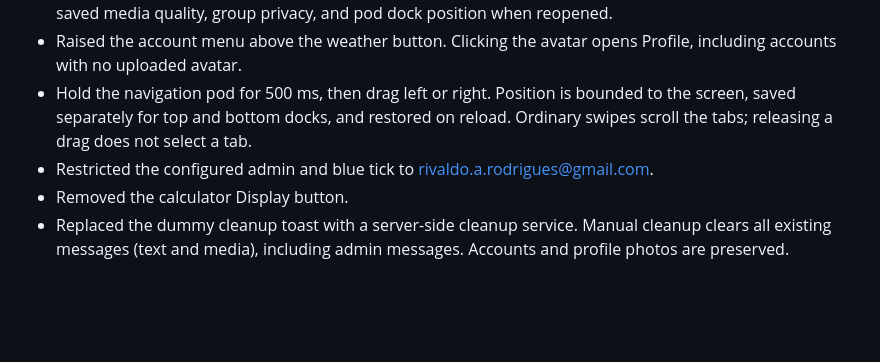
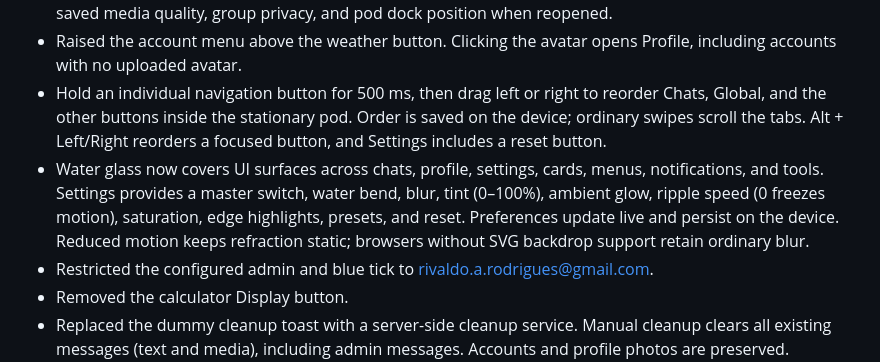
Before and after one commit to RivaXx/Orbit-Messaging-, a Markdown page: ORBIT_SETTINGS_CLEANUP_UPDATE.md, the part around the change. Drawn GitHub-style; blank space fills up the shorter version.

Commit message:
Document full UI glass settings and individual navigation reordering

```diff
--- a/ORBIT_SETTINGS_CLEANUP_UPDATE.md
+++ b/ORBIT_SETTINGS_CLEANUP_UPDATE.md
@@ -3,7 +3,8 @@ Changes made on 14 October 2026
 - Fixed the accent palette across body themes, gradients, glow, and logo. The saved accent is restored quietly on reload.
 - Custom blur, opacity, and glow values now survive reload, including zero. Settings radio controls reflect saved media quality, group privacy, and pod dock position when reopened.
 - Raised the account menu above the weather button. Clicking the avatar opens Profile, including accounts with no uploaded avatar.
-- Hold the navigation pod for 500 ms, then drag left or right. Position is bounded to the screen, saved separately for top and bottom docks, and restored on reload. Ordinary swipes scroll the tabs; releasing a drag does not select a tab.
+- Hold an individual navigation button for 500 ms, then drag left or right to reorder Chats, Global, and the other buttons inside the stationary pod. Order is saved on the device; ordinary swipes scroll the tabs. Alt + Left/Right reorders a focused button, and Settings includes a reset button.
+- Water glass now covers UI surfaces across chats, profile, settings, cards, menus, notifications, and tools. Settings provides a master switch, water bend, blur, tint (0–100%), ambient glow, ripple speed (0 freezes motion), saturation, edge highlights, presets, and reset. Preferences update live and persist on the device. Reduced motion keeps refraction static; browsers without SVG backdrop support retain ordinary blur.
 - Restricted the configured admin and blue tick to rivaldo.a.rodrigues@gmail.com.
 - Removed the calculator Display button.
 - Replaced the dummy cleanup toast with a server-side cleanup service. Manual cleanup clears all existing messages (text and media), including admin messages. Accounts and profile photos are preserved. Scheduled cleanup covers messages older than ten days for all accounts.
```
